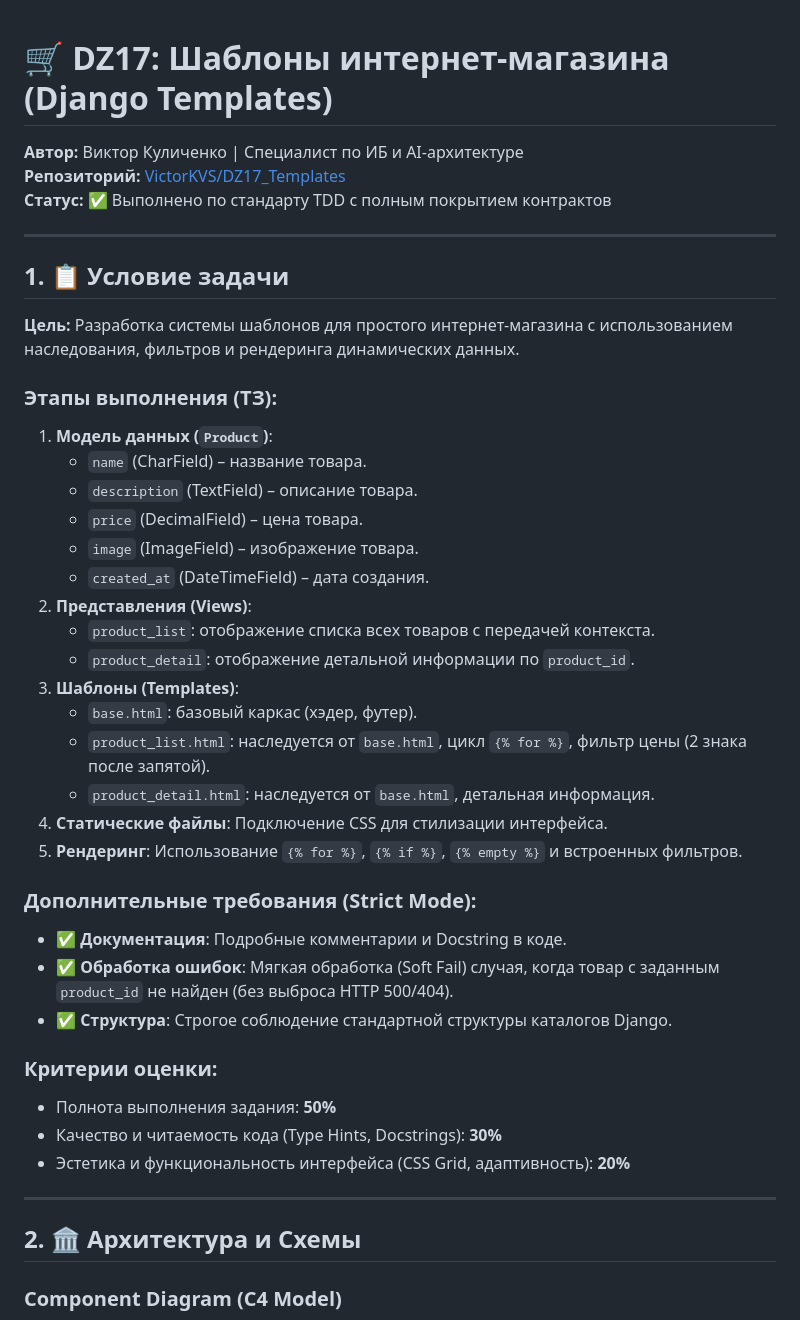
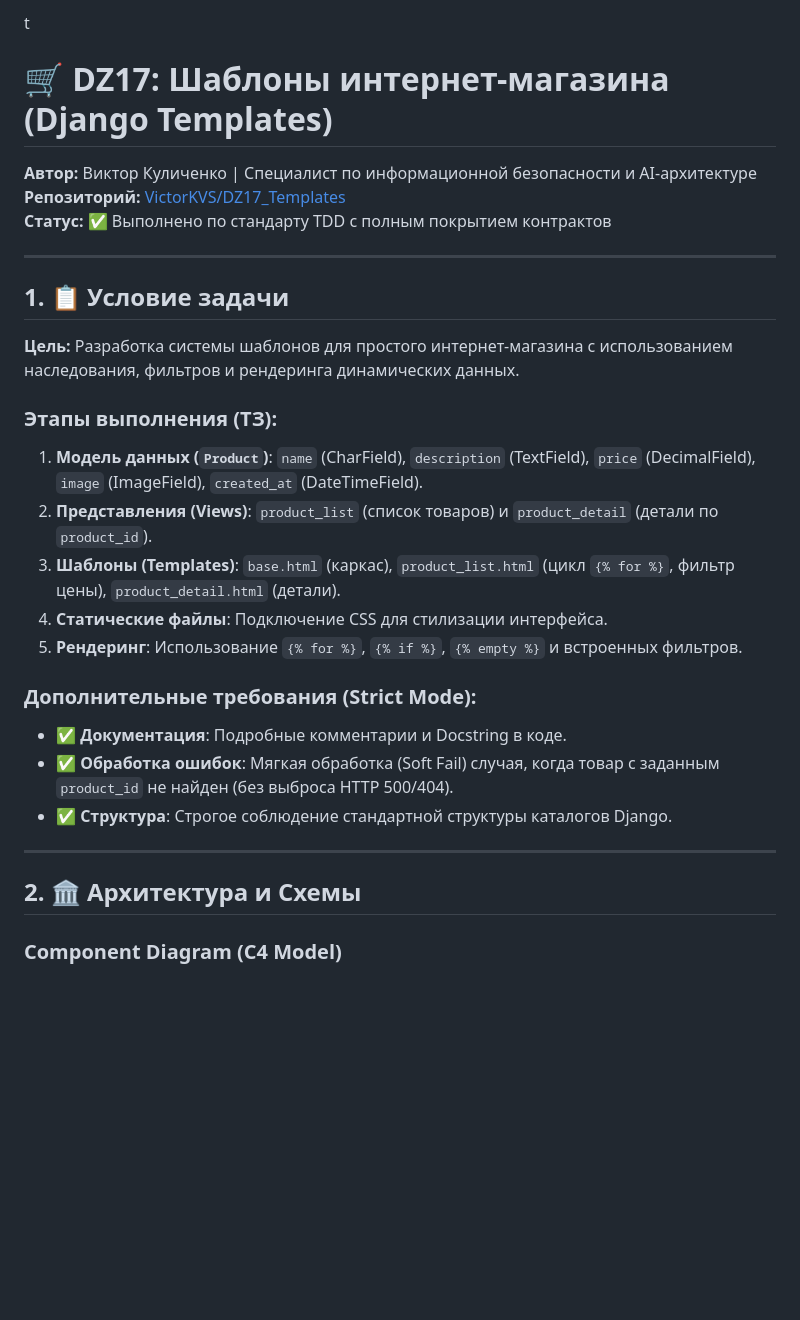
Before and after one commit to VictorKVS/DZ17_Templates-, a Markdown page: README.md, the part around one of its changes. Drawn GitHub-style; blank space fills up the shorter version.

````diff
--- a/README.md
+++ b/README.md
@@ -1,7 +1,7 @@
-
+t
 # 🛒 DZ17: Шаблоны интернет-магазина (Django Templates)
 
-**Автор:** Виктор Куличенко | Специалист по ИБ и AI-архитектуре
+**Автор:** Виктор Куличенко | Специалист по информационной безопасности и AI-архитектуре
 **Репозиторий:** [VictorKVS/DZ17_Templates](https://github.com/VictorKVS/DZ17_Templates)
 **Статус:** ✅ Выполнено по стандарту TDD с полным покрытием контрактов
 
@@ -12,19 +12,9 @@
 **Цель:** Разработка системы шаблонов для простого интернет-магазина с использованием наследования, фильтров и рендеринга динамических данных.
 
 ### Этапы выполнения (ТЗ):
-1. **Модель данных (`Product`)**:
-   - `name` (CharField) – название товара.
-   - `description` (TextField) – описание товара.
-   - `price` (DecimalField) – цена товара.
-   - `image` (ImageField) – изображение товара.
-   - `created_at` (DateTimeField) – дата создания.
-2. **Представления (Views)**:
-   - `product_list`: отображение списка всех товаров с передачей контекста.
-   - `product_detail`: отображение детальной информации по `product_id`.
-3. **Шаблоны (Templates)**:
-   - `base.html`: базовый каркас (хэдер, футер).
-   - `product_list.html`: наследуется от `base.html`, цикл `{% for %}`, фильтр цены (2 знака после запятой).
-   - `product_detail.html`: наследуется от `base.html`, детальная информация.
+1. **Модель данных (`Product`)**: `name` (CharField), `description` (TextField), `price` (DecimalField), `image` (ImageField), `created_at` (DateTimeField).
+2. **Представления (Views)**: `product_list` (список товаров) и `product_detail` (детали по `product_id`).
+3. **Шаблоны (Templates)**: `base.html` (каркас), `product_list.html` (цикл `{% for %}`, фильтр цены), `product_detail.html` (детали).
 4. **Статические файлы**: Подключение CSS для стилизации интерфейса.
 5. **Рендеринг**: Использование `{% for %}`, `{% if %}`, `{% empty %}` и встроенных фильтров.
 
@@ -33,15 +23,11 @@
 - ✅ **Обработка ошибок**: Мягкая обработка (Soft Fail) случая, когда товар с заданным `product_id` не найден (без выброса HTTP 500/404).
 - ✅ **Структура**: Строгое соблюдение стандартной структуры каталогов Django.
 
-### Критерии оценки:
-- Полнота выполнения задания: **50%**
-- Качество и читаемость кода (Type Hints, Docstrings): **30%**
-- Эстетика и функциональность интерфейса (CSS Grid, адаптивность): **20%**
-
 ---
 
 ## 2. 🏛️ Архитектура и Схемы
 
 ### Component Diagram (C4 Model)
+
 ```mermaid
 graph TD
````
Also changed, not shown: other parts of README.md (+45 -43 lines).
